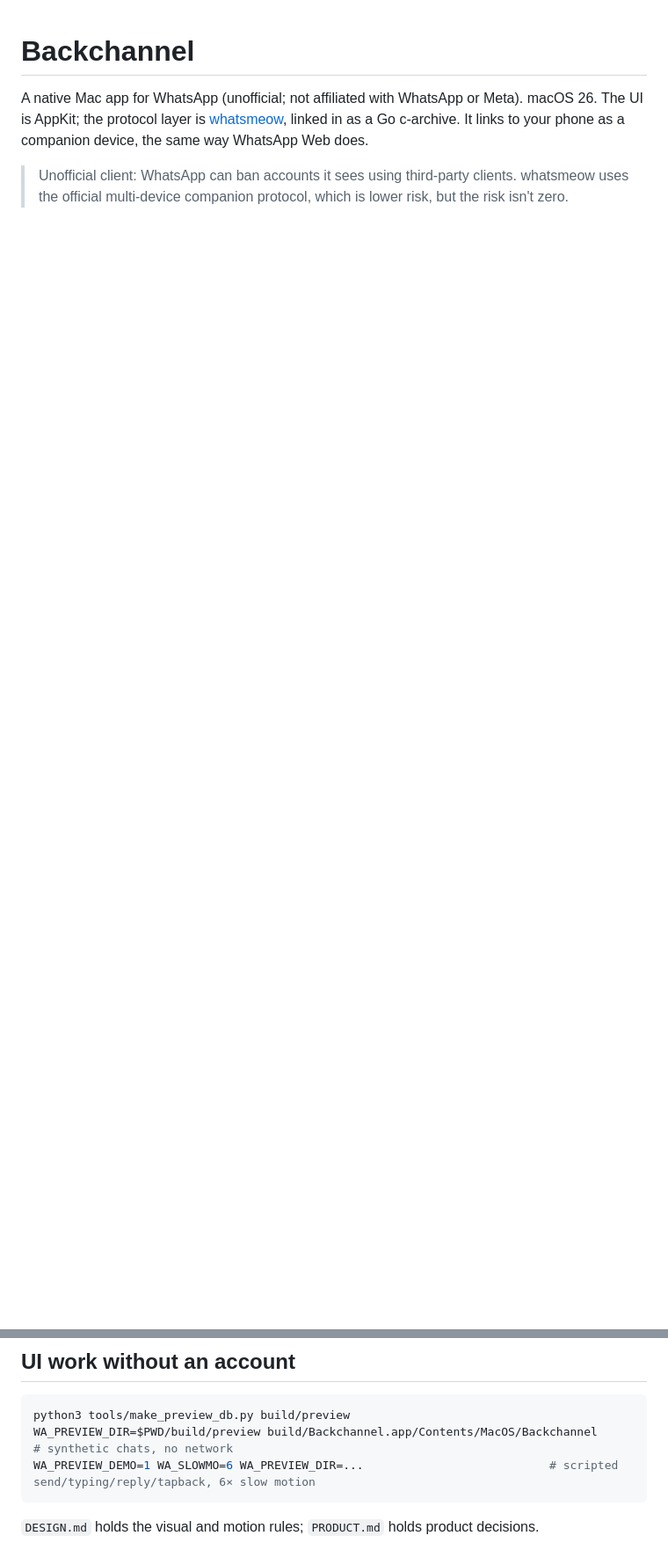
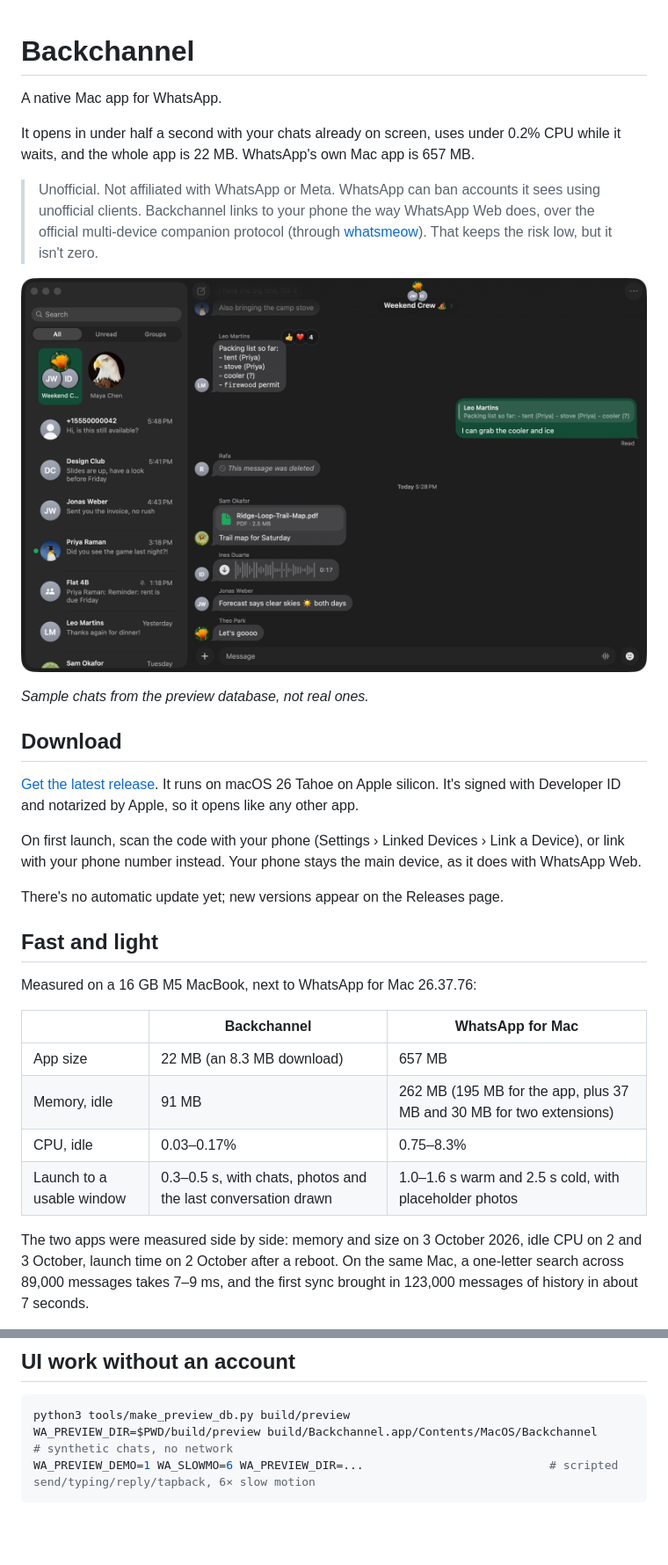
Before and after one commit to aritropaul/backchannel, a Markdown page: README.md, 2 parts joined by grey strips. Shown at 88% size. GitHub-like rendering; blank space fills up the shorter version.

````diff
--- a/README.md
+++ b/README.md
@@ -1,5 +1,33 @@
 # Backchannel
 
-A native Mac app for WhatsApp (unofficial; not affiliated with WhatsApp or Meta). macOS 26. The UI is AppKit; the protocol layer is [whatsmeow](https://github.com/tulir/whatsmeow), linked in as a Go c-archive. It links to your phone as a companion device, the same way WhatsApp Web does.
+A native Mac app for WhatsApp.
 
-> Unofficial client: WhatsApp can ban accounts it sees using third-party clients. whatsmeow uses the official multi-device companion protocol, which is lower risk, but the risk isn't zero.
+It opens in under half a second with your chats already on screen, uses under 0.2% CPU while it waits, and the whole app is 22 MB. WhatsApp's own Mac app is 657 MB.
+
+> Unofficial. Not affiliated with WhatsApp or Meta. WhatsApp can ban accounts it sees using unofficial clients. Backchannel links to your phone the way WhatsApp Web does, over the official multi-device companion protocol (through [whatsmeow](https://github.com/tulir/whatsmeow)). That keeps the risk low, but it isn't zero.
+
+![Backchannel's window: a glass sidebar of chats and a group conversation](site/assets/app.png)
+
+*Sample chats from the preview database, not real ones.*
+
+## Download
+
+[Get the latest release](https://github.com/aritropaul/backchannel/releases/latest). It runs on macOS 26 Tahoe on Apple silicon. It's signed with Developer ID and notarized by Apple, so it opens like any other app.
+
+On first launch, scan the code with your phone (Settings › Linked Devices › Link a Device), or link with your phone number instead. Your phone stays the main device, as it does with WhatsApp Web.
+
+There's no automatic update yet; new versions appear on the Releases page.
+
+## Fast and light
+
+Measured on a 16 GB M5 MacBook, next to WhatsApp for Mac 26.37.76:
+
+| | Backchannel | WhatsApp for Mac |
+|---|---|---|
+| App size | 22 MB (an 8.3 MB download) | 657 MB |
+| Memory, idle | 91 MB | 262 MB (195 MB for the app, plus 37 MB and 30 MB for two extensions) |
+| CPU, idle | 0.03–0.17% | 0.75–8.3% |
+| Launch to a usable window | 0.3–0.5 s, with chats, photos and the last conversation drawn | 1.0–1.6 s warm and 2.5 s cold, with placeholder photos |
+
+The two apps were measured side by side: memory and size on 3 October 2026, idle CPU on 2 and 3 October, launch time on 2 October after a reboot. On the same Mac, a one-letter search across 89,000 messages takes 7–9 ms, and the first sync brought in 123,000 messages of history in about 7 seconds.
+
@@ -50,5 +110,3 @@ python3 tools/make_preview_db.py build/preview
 WA_PREVIEW_DIR=$PWD/build/preview build/Backchannel.app/Contents/MacOS/Backchannel          # synthetic chats, no network
 WA_PREVIEW_DEMO=1 WA_SLOWMO=6 WA_PREVIEW_DIR=...                           # scripted send/typing/reply/tapback, 6× slow motion
 ```
-
-`DESIGN.md` holds the visual and motion rules; `PRODUCT.md` holds product decisions.
````
Also changed, not shown: other parts of README.md (+33 -1 lines).
